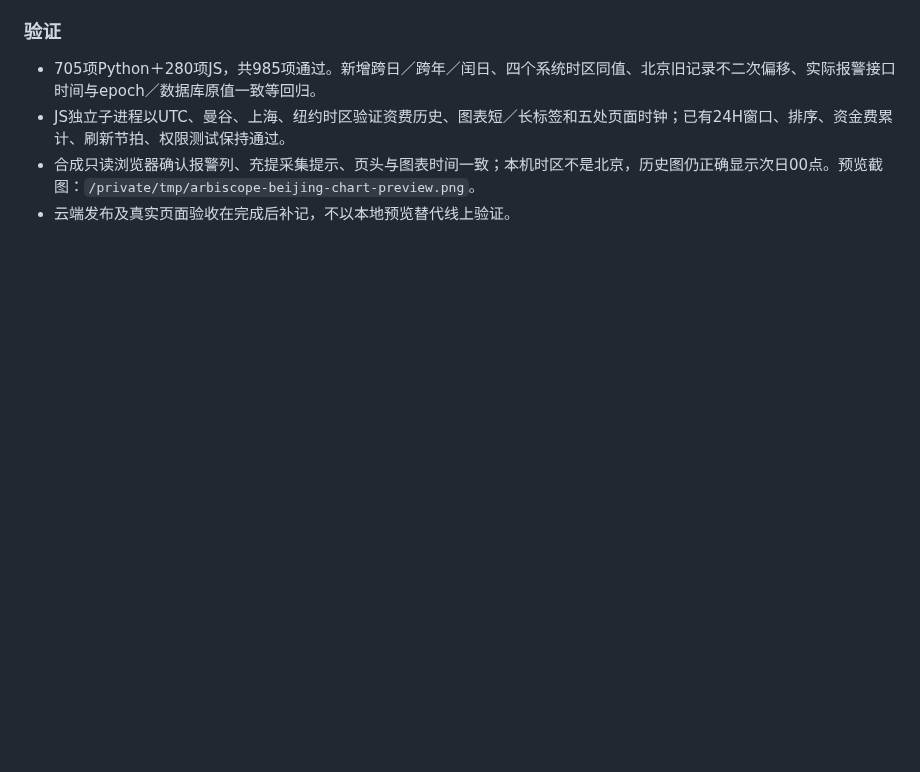
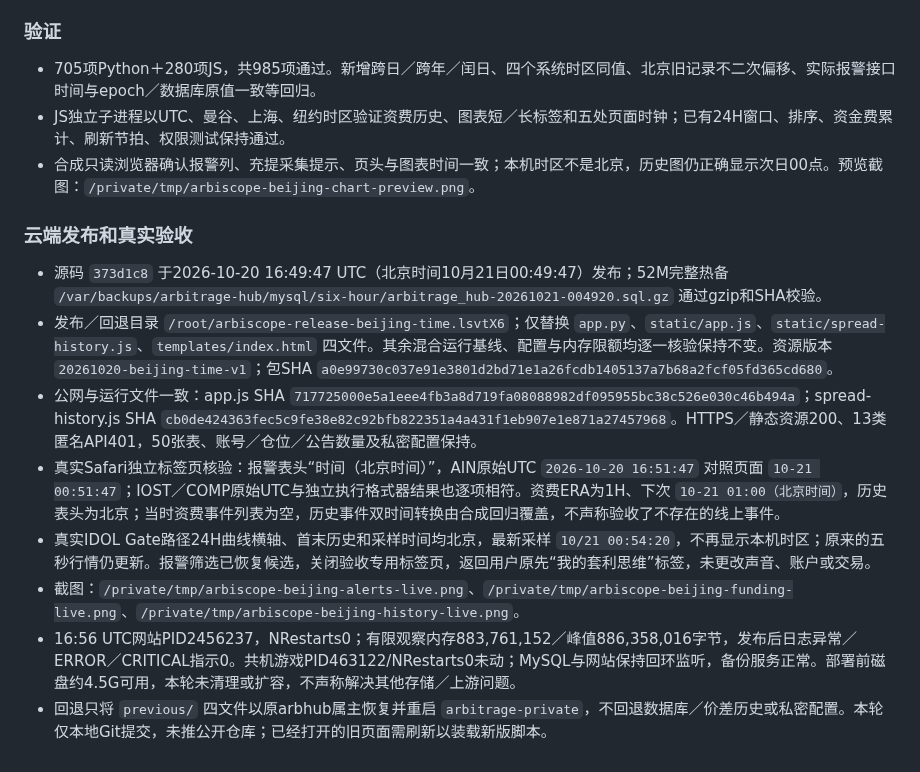
Before and after one commit to xxshit/arbitrage-system, a Markdown page: docs/全站时间显示规范.md, the part around the change. Drawn GitHub-style; blank space fills up the shorter version.

Commit message:
Record Beijing timezone deployment and live verification

```diff
--- a/docs/全站时间显示规范.md
+++ b/docs/全站时间显示规范.md
@@ -30,4 +30,14 @@
 - 705项Python＋280项JS，共985项通过。新增跨日／跨年／闰日、四个系统时区同值、北京旧记录不二次偏移、实际报警接口时间与epoch／数据库原值一致等回归。
 - JS独立子进程以UTC、曼谷、上海、纽约时区验证资费历史、图表短／长标签和五处页面时钟；已有24H窗口、排序、资金费累计、刷新节拍、权限测试保持通过。
 - 合成只读浏览器确认报警列、充提采集提示、页头与图表时间一致；本机时区不是北京，历史图仍正确显示次日00点。预览截图：`/private/tmp/arbiscope-beijing-chart-preview.png`。
-- 云端发布及真实页面验收在完成后补记，不以本地预览替代线上验证。
+
+### 云端发布和真实验收
+
+- 源码 `373d1c8` 于2026-10-20 16:49:47 UTC（北京时间10月21日00:49:47）发布；52M完整热备 `/var/backups/arbitrage-hub/mysql/six-hour/arbitrage_hub-20261021-004920.sql.gz` 通过gzip和SHA校验。
+- 发布／回退目录 `/root/arbiscope-release-beijing-time.lsvtX6`；仅替换 `app.py`、`static/app.js`、`static/spread-history.js`、`templates/index.html` 四文件。其余混合运行基线、配置与内存限额均逐一核验保持不变。资源版本 `20261020-beijing-time-v1`；包SHA `a0e99730c037e91e3801d2bd71e1a26fcdb1405137a7b68a2fcf05fd365cd680`。
+- 公网与运行文件一致：app.js SHA `717725000e5a1eee4fb3a8d719fa08088982df095955bc38c526e030c46b494a`；spread-history.js SHA `cb0de424363fec5c9fe38e82c92bfb822351a4a431f1eb907e1e871a27457968`。HTTPS／静态资源200、13类匿名API401，50张表、账号／仓位／公告数量及私密配置保持。
+- 真实Safari独立标签页核验：报警表头“时间（北京时间）”，AIN原始UTC `2026-10-20 16:51:47` 对照页面 `10-21 00:51:47`；IOST／COMP原始UTC与独立执行格式器结果也逐项相符。资费ERA为1H、下次 `10-21 01:00（北京时间）`，历史表头为北京；当时资费事件列表为空，历史事件双时间转换由合成回归覆盖，不声称验收了不存在的线上事件。
+- 真实IDOL Gate路径24H曲线横轴、首末历史和采样时间均北京，最新采样 `10/21 00:54:20`，不再显示本机时区；原来的五秒行情仍更新。报警筛选已恢复候选，关闭验收专用标签页，返回用户原先“我的套利思维”标签，未更改声音、账户或交易。
+- 截图：`/private/tmp/arbiscope-beijing-alerts-live.png`、`/private/tmp/arbiscope-beijing-funding-live.png`、`/private/tmp/arbiscope-beijing-history-live.png`。
+- 16:56 UTC网站PID2456237，NRestarts0；有限观察内存883,761,152／峰值886,358,016字节，发布后日志异常／ERROR／CRITICAL指示0。共机游戏PID463122/NRestarts0未动；MySQL与网站保持回环监听，备份服务正常。部署前磁盘约4.5G可用，本轮未清理或扩容，不声称解决其他存储／上游问题。
+- 回退只将 `previous/` 四文件以原arbhub属主恢复并重启 `arbitrage-private`，不回退数据库／价差历史或私密配置。本轮仅本地Git提交，未推公开仓库；已经打开的旧页面需刷新以装载新版脚本。
```
Also changed, not shown: docs/开发路线图.md (+1 -1 lines), docs/当前工作交接.md (+2 -0 lines).
